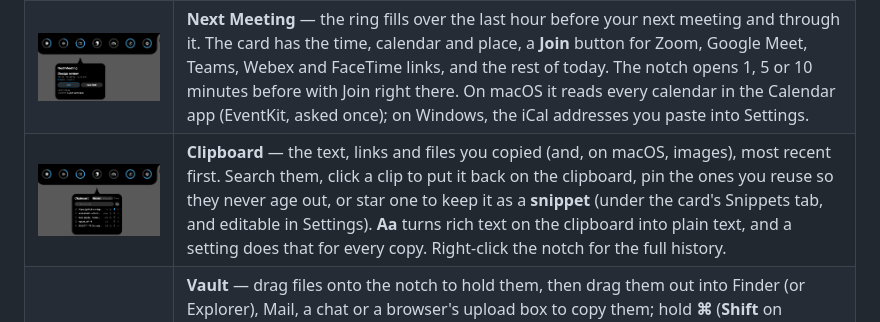
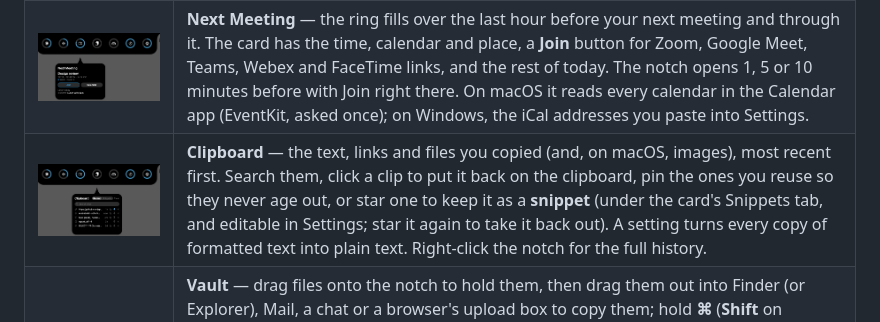
Before and after one commit to Mr-Who-Root/notchdeck, a Markdown page: README.md, the part around the change. Rendered like a GitHub page; pictures changed too: docs/design/deck-clipboard.png.

```diff
--- a/README.md
+++ b/README.md
@@ -35,7 +35,7 @@ be switched off in **Settings → Deck** (macOS) or **Settings → General → D
 |---|---|
 | ![Now Playing](docs/design/deck-nowPlaying.png) | **Now Playing** — whatever the system says is playing: Music, Spotify, podcasts, a browser tab. The ring fills with the track's progress and the cell shows the artwork. The card has the title, artist and app, a scrubber you can click or drag, previous / play-pause / next, and the system volume with mute and a menu to switch the sound output (speakers, headphones, AirPods, a display). Clicking the cell itself plays or pauses. |
 | ![Next Meeting](docs/design/deck-meeting.png) | **Next Meeting** — the ring fills over the last hour before your next meeting and through it. The card has the time, calendar and place, a **Join** button for Zoom, Google Meet, Teams, Webex and FaceTime links, and the rest of today. The notch opens 1, 5 or 10 minutes before with Join right there. On macOS it reads every calendar in the Calendar app (EventKit, asked once); on Windows, the iCal addresses you paste into Settings. |
-| ![Clipboard](docs/design/deck-clipboard.png) | **Clipboard** — the text, links and files you copied (and, on macOS, images), most recent first. Search them, click a clip to put it back on the clipboard, pin the ones you reuse so they never age out, or star one to keep it as a **snippet** (under the card's Snippets tab, and editable in Settings). **Aa** turns rich text on the clipboard into plain text, and a setting does that for every copy. Right-click the notch for the full history. |
+| ![Clipboard](docs/design/deck-clipboard.png) | **Clipboard** — the text, links and files you copied (and, on macOS, images), most recent first. Search them, click a clip to put it back on the clipboard, pin the ones you reuse so they never age out, or star one to keep it as a **snippet** (under the card's Snippets tab, and editable in Settings; star it again to take it back out). A setting turns every copy of formatted text into plain text. Right-click the notch for the full history. |
 | ![Vault](docs/design/deck-vault.png) | **Vault** — drag files onto the notch to hold them, then drag them out into Finder (or Explorer), Mail, a chat or a browser's upload box to copy them; hold **⌘** (**Shift** on Windows) to move instead. Drag all at once, share, zip, or let it clear itself after an hour, a day or a week. It points to your files rather than copying them; things from temporary places — Mail attachments, screenshots, a browser's images — get a copy of their own in `~/Library/Application Support/NotchDeck/Vault` (`%LOCALAPPDATA%\NotchDeck\Vault` on Windows). |
 | ![Focus Timer](docs/design/deck-timer.png) | **Focus Timer** — pick 5, 15, 25 or 50 minutes (or any length in Settings) and click the cell to start or pause. Turn on breaks for focus, a short break, focus again and a long break every few sessions, with **Skip**. The card adds up today's finished sessions and shows the last seven days. On macOS a Shortcut can run as focus starts and stops, to switch Do Not Disturb. When time is up the notch opens with a chime, or a banner goes up if notifications are set to go to the Mac. |
 | ![Downloads](docs/design/deck-transfers.png) | **Downloads** — appears only while something is downloading (Safari, Chrome, AirDrop on macOS; any browser's temporary download file on Windows), with each one's progress, and the notch opens as each lands with **Open**, **Show in Finder** and **Add to Vault**. Plugging the charger in or out shows the battery charging, too. Both are in **Live Status** in Settings. |
```
Also changed, not shown: docs/releases/1.25.0.md (+1 -1 lines), windows/README.md (+2 -2 lines), 9 other files.
